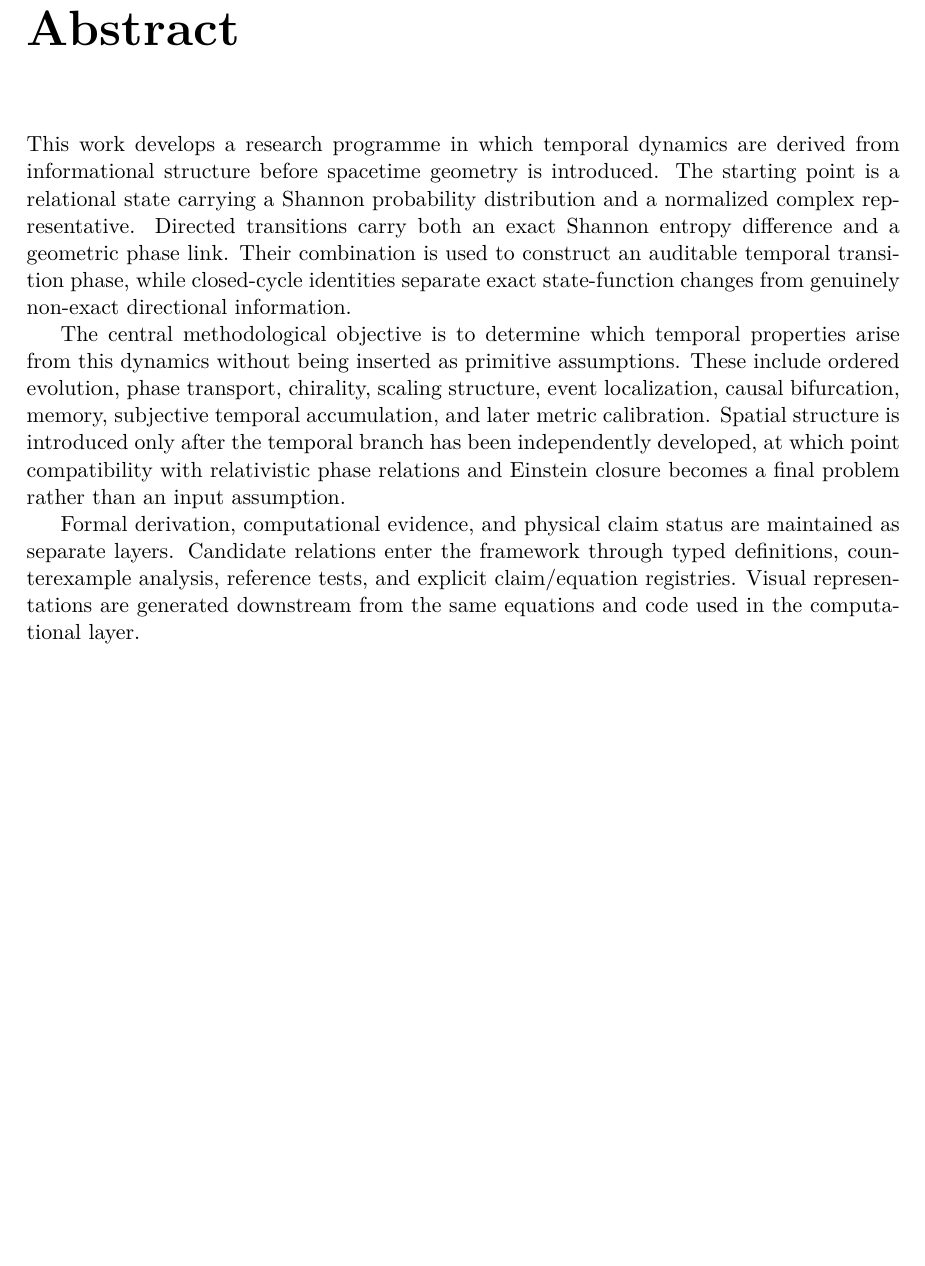
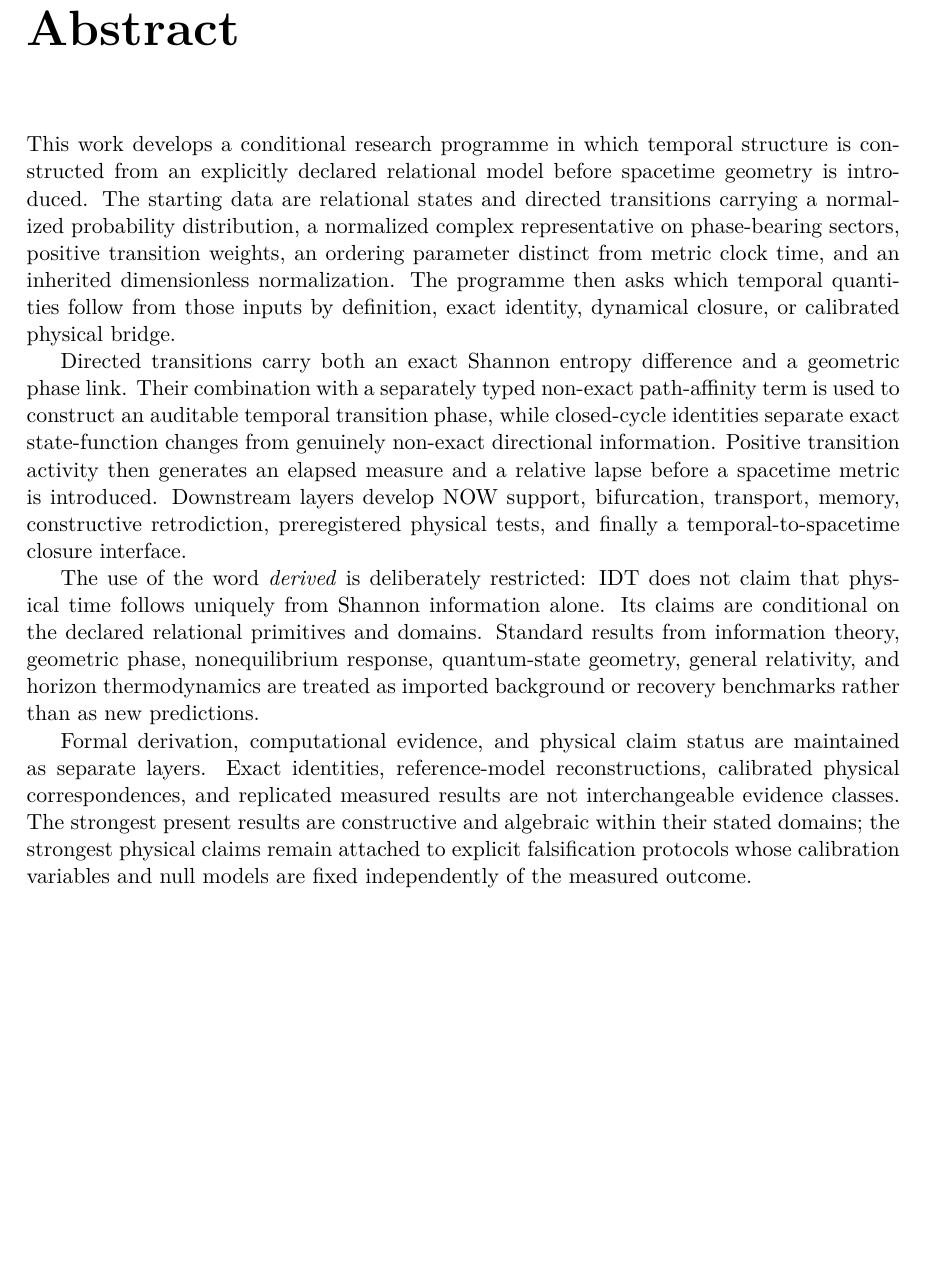
Before and after one commit to AdrianLipa90/Informational-Dynamics-of-Time, a LaTeX book (monograph/main.tex, which reads monograph/frontmatter/abstract.tex): part of page 3 of 142, cut so that both start at the same text. Compiled offline with pdfLaTeX.

Commit message:
Clarify conditional scope of monograph claims

```diff
--- a/monograph/frontmatter/abstract.tex
+++ b/monograph/frontmatter/abstract.tex
@@ -1,8 +1,10 @@
 \chapter*{Abstract}
 \addcontentsline{toc}{chapter}{Abstract}
 
-This work develops a research programme in which temporal dynamics are derived from informational structure before spacetime geometry is introduced. The starting point is a relational state carrying a Shannon probability distribution and a normalized complex representative. Directed transitions carry both an exact Shannon entropy difference and a geometric phase link. Their combination is used to construct an auditable temporal transition phase, while closed-cycle identities separate exact state-function changes from genuinely non-exact directional information.
+This work develops a conditional research programme in which temporal structure is constructed from an explicitly declared relational model before spacetime geometry is introduced. The starting data are relational states and directed transitions carrying a normalized probability distribution, a normalized complex representative on phase-bearing sectors, positive transition weights, an ordering parameter distinct from metric clock time, and an inherited dimensionless normalization. The programme then asks which temporal quantities follow from those inputs by definition, exact identity, dynamical closure, or calibrated physical bridge.
 
-The central methodological objective is to determine which temporal properties arise from this dynamics without being inserted as primitive assumptions. These include ordered evolution, phase transport, chirality, scaling structure, event localization, causal bifurcation, memory, subjective temporal accumulation, and later metric calibration. Spatial structure is introduced only after the temporal branch has been independently developed, at which point compatibility with relativistic phase relations and Einstein closure becomes a final problem rather than an input assumption.
+Directed transitions carry both an exact Shannon entropy difference and a geometric phase link. Their combination with a separately typed non-exact path-affinity term is used to construct an auditable temporal transition phase, while closed-cycle identities separate exact state-function changes from genuinely non-exact directional information. Positive transition activity then generates an elapsed measure and a relative lapse before a spacetime metric is introduced. Downstream layers develop NOW support, bifurcation, transport, memory, constructive retrodiction, preregistered physical tests, and finally a temporal-to-spacetime closure interface.
 
-Formal derivation, computational evidence, and physical claim status are maintained as separate layers. Candidate relations enter the framework through typed definitions, counterexample analysis, reference tests, and explicit claim/equation registries. Visual representations are generated downstream from the same equations and code used in the computational layer.
+The use of the word \emph{derived} is deliberately restricted: IDT does not claim that physical time follows uniquely from Shannon information alone. Its claims are conditional on the declared relational primitives and domains. Standard results from information theory, geometric phase, nonequilibrium response, quantum-state geometry, general relativity, and horizon thermodynamics are treated as imported background or recovery benchmarks rather than as new predictions.
+
+Formal derivation, computational evidence, and physical claim status are maintained as separate layers. Exact identities, reference-model reconstructions, calibrated physical correspondences, and replicated measured results are not interchangeable evidence classes. The strongest present results are constructive and algebraic within their stated domains; the strongest physical claims remain attached to explicit falsification protocols whose calibration variables and null models are fixed independently of the measured outcome.
```
